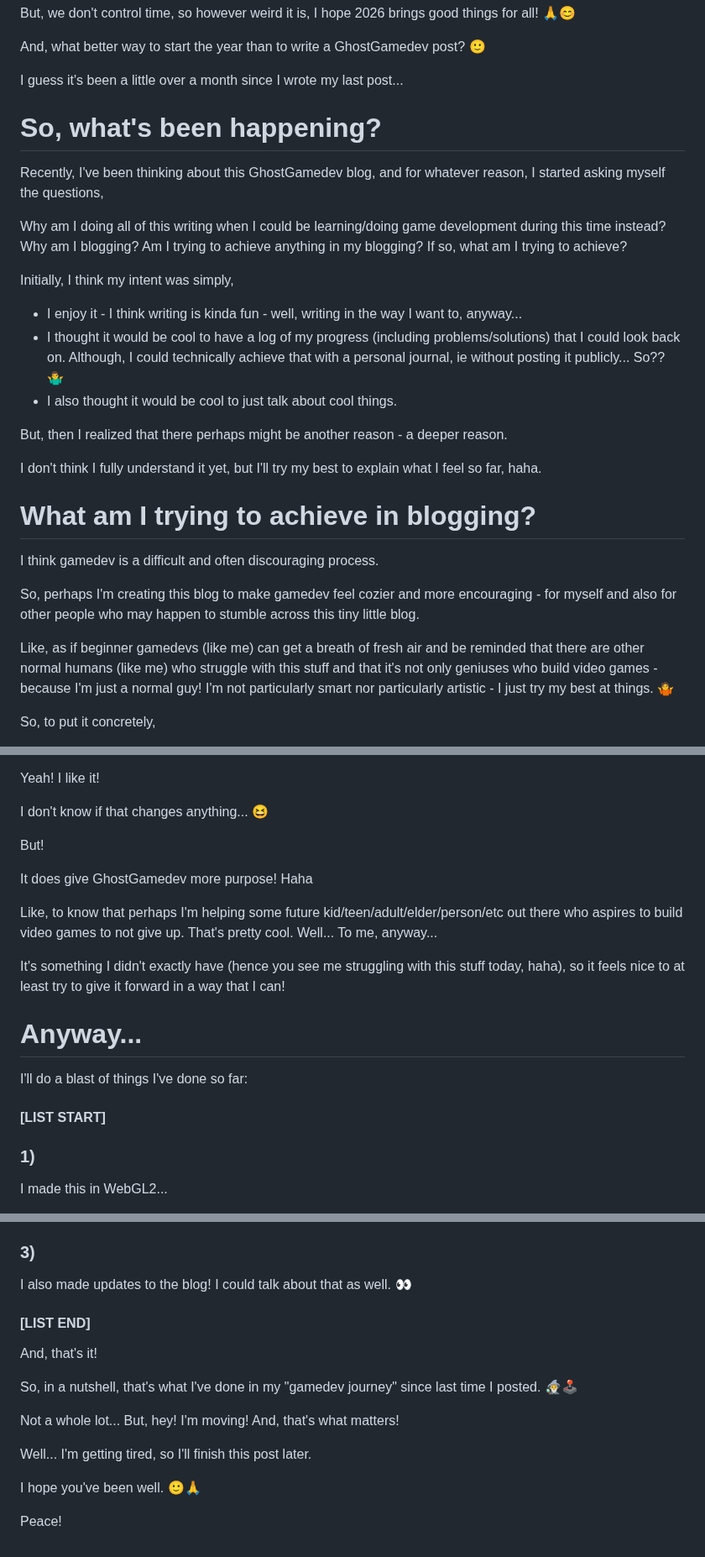
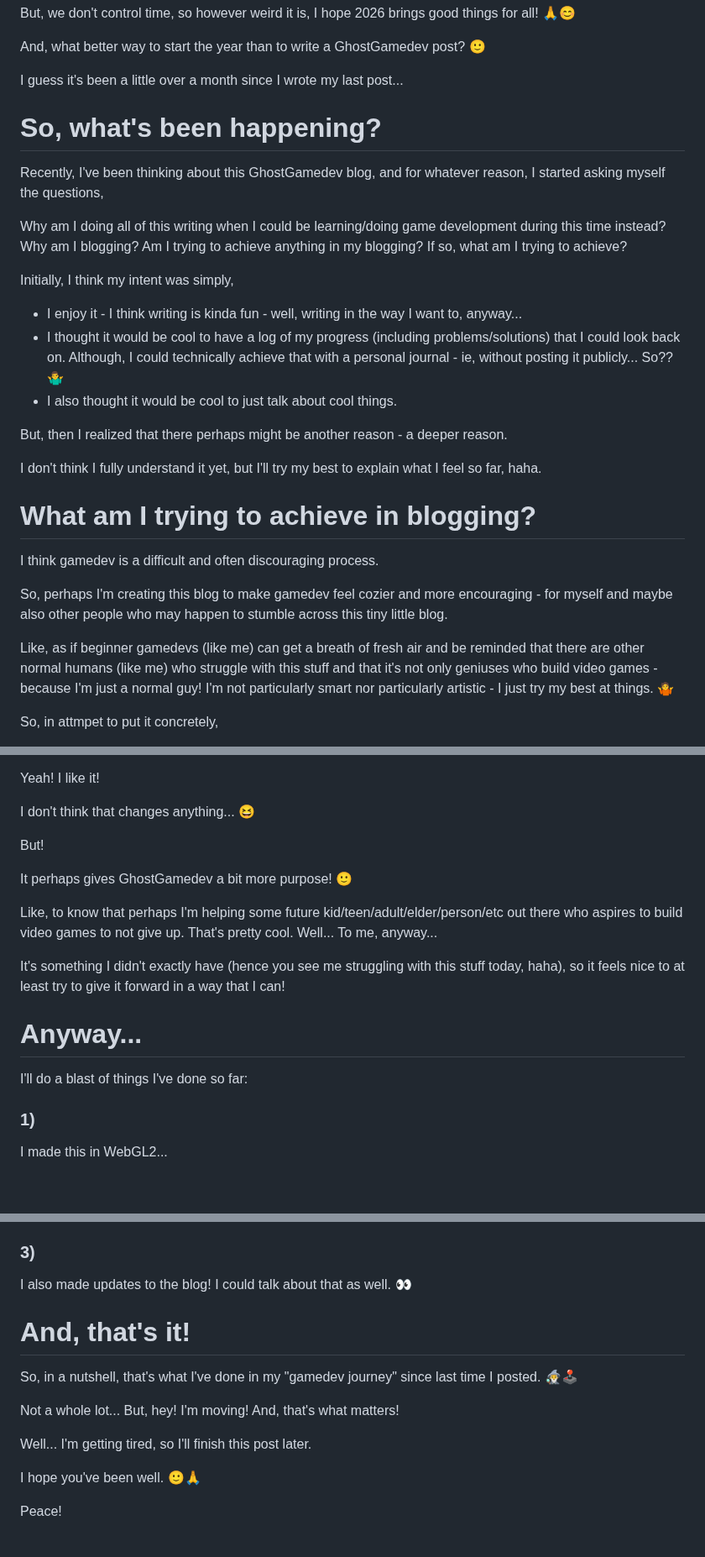
Before and after one commit to GhostGamedev/ghostgamedev.github.io, a Markdown page: posts/2026-01-01-happy-new-year.md, 3 parts joined by grey strips. Shown at 84% size. GitHub-like rendering; blank space fills up the shorter version.

Commit message:
posts/2026-01-01-happy-new-year.md updated from https://stackedit.io/

```diff
--- a/posts/2026-01-01-happy-new-year.md
+++ b/posts/2026-01-01-happy-new-year.md
@@ -19,6 +19,7 @@ And, what better way to start the year than to write a GhostGamedev post? 🙂
 
 I guess it's been a little over a month since I wrote my last post...
 
+
 # So, what's been happening?
 
 Recently, I've been thinking about this GhostGamedev blog, and for whatever reason, I started asking myself the questions,
@@ -28,20 +29,21 @@ Why am I doing all of this writing when I could be learning/doing game developme
 Initially, I think my intent was simply,
 
 - I enjoy it - I think writing is kinda fun - well, writing in the way I want to, anyway...
-- I thought it would be cool to have a log of my progress (including problems/solutions) that I could look back on. Although, I could technically achieve that with a personal journal, ie without posting it publicly... So?? 🤷‍♂️
+- I thought it would be cool to have a log of my progress (including problems/solutions) that I could look back on. Although, I could technically achieve that with a personal journal - ie, without posting it publicly... So?? 🤷‍♂️
 - I also thought it would be cool to just talk about cool things.
 
 But, then I realized that there perhaps might be another reason - a deeper reason.
 
 I don't think I fully understand it yet, but I'll try my best to explain what I feel so far, haha.
 
+
 # What am I trying to achieve in blogging?
 
 I think gamedev is a difficult and often discouraging process.
 
-So, perhaps I'm creating this blog to make gamedev feel cozier and more encouraging - for myself and also for other people who may happen to stumble across this tiny little blog.
+So, perhaps I'm creating this blog to make gamedev feel cozier and more encouraging - for myself and maybe also other people who may happen to stumble across this tiny little blog.
 
 Like, as if beginner gamedevs (like me) can get a breath of fresh air and be reminded that there are other normal humans (like me) who struggle with this stuff and that it's not only geniuses who build video games - because I'm just a normal guy! I'm not particularly smart nor particularly artistic - I just try my best at things. 🤷
 
-So, to put it concretely,
+So, in attmpet to put it concretely,
 
@@ -49,11 +51,11 @@ So, to put it concretely,
 
 Yeah! I like it!
 
-I don't know if that changes anything... 😆
+I don't think that changes anything... 😆
 
 But!
 
-It does give GhostGamedev more purpose! Haha
+It perhaps gives GhostGamedev a bit more purpose! 🙂
 
 Like, to know that perhaps I'm helping some future kid/teen/adult/elder/person/etc out there who aspires to build video games to not give up. That's pretty cool. Well... To me, anyway...
 
@@ -62,8 +64,6 @@ It's something I didn't exactly have (hence you see me struggling with this stuf
 # Anyway...
 
 I'll do a blast of things I've done so far:
-
-#### [LIST START]
 
 ### 1)
 
@@ -95,9 +95,8 @@ Did you know that there are like 8 or so versions of the C language? Crazy, righ
 
 I also made updates to the blog! I could talk about that as well. 👀
 
-#### [LIST END]
 
-And, that's it!
+# And, that's it!
 
 So, in a nutshell, that's what I've done in my "gamedev journey" since last time I posted. 🧙‍♂️🕹️
 
@@ -109,8 +108,8 @@ I hope you've been well. 🙂🙏
 
 Peace!
 <!--stackedit_data:
-eyJoaXN0b3J5IjpbMTE4MzM4ODQ2MCwxMTE1NzE0NTA2LC01Nj
-UzMTc2MTgsLTkzMDM3OTI3NCwtMTQxMjgzMDU5NywxNTcyOTE0
-NzY4LDQwMDc4ODk4OSw3Mzk5Mjg0MzUsLTE0OTQwMzM0OTJdfQ
-==
+eyJoaXN0b3J5IjpbMTgwNjA3NTI0MiwxMTgzMzg4NDYwLDExMT
+U3MTQ1MDYsLTU2NTMxNzYxOCwtOTMwMzc5Mjc0LC0xNDEyODMw
+NTk3LDE1NzI5MTQ3NjgsNDAwNzg4OTg5LDczOTkyODQzNSwtMT
+Q5NDAzMzQ5Ml19
 -->
```
Also changed, not shown: other parts of posts/2026-01-01-happy-new-year.md (+1 -1 lines).
